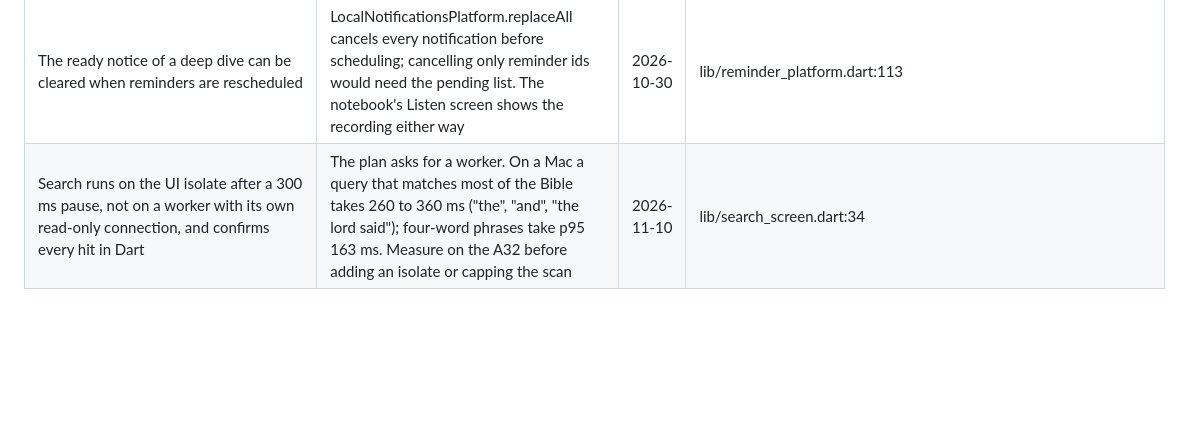
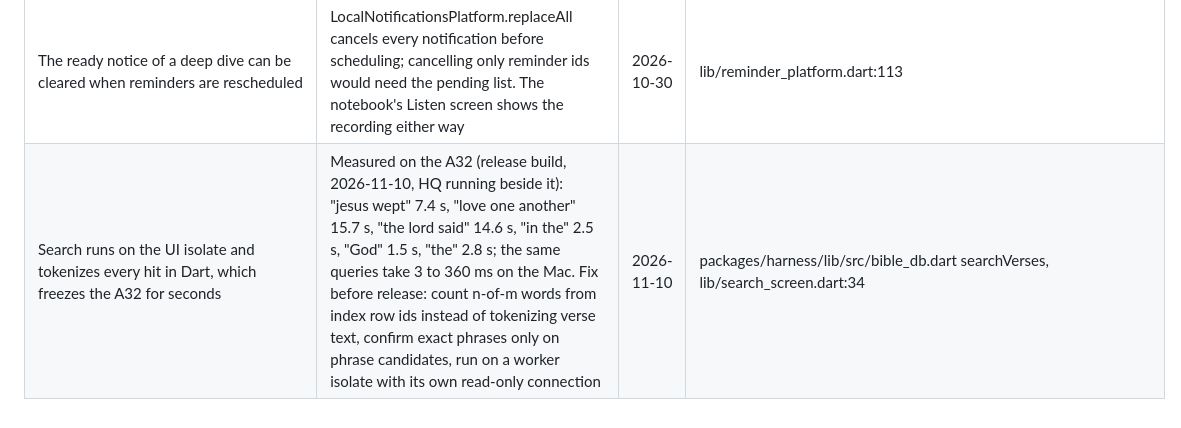
Before and after one commit to CalvinMagezi/berea, a Markdown page: TECHDEBT.md, the part around the change. Rendered like a GitHub page; blank space fills up the shorter version.

Commit message:
Record the search timings measured on the A32
Co-Authored-By: Claude Sonnet 5.5 <noreply@anthropic.com>
Claude-Session: https://claude.ai/code/session_01GfBLGKADBA1EfsnMvCEZqL

```diff
--- a/TECHDEBT.md
+++ b/TECHDEBT.md
@@ -95,4 +95,4 @@
 | A deep dive started on Android stops when Berea is swiped away, and continues only when the reader taps Continue | The render runs in the app's Dart isolate, so a service that outlives the activity would need a headless Flutter engine with its own database connections; the foreground service keeps it running while Berea is merely in the background | 2026-10-30 | android/app/src/main/AndroidManifest.xml:44 |
 | On a Mac, the voice runs at about real time when Berea is in the background, against several times faster in front | macOS App Nap throttles background apps; an NSProcessInfo activity during a render needs a small native method channel. Measured in the macOS integration run | 2026-10-30 | lib/app_state.dart:2022 |
 | The ready notice of a deep dive can be cleared when reminders are rescheduled | LocalNotificationsPlatform.replaceAll cancels every notification before scheduling; cancelling only reminder ids would need the pending list. The notebook's Listen screen shows the recording either way | 2026-10-30 | lib/reminder_platform.dart:113 |
-| Search runs on the UI isolate after a 300 ms pause, not on a worker with its own read-only connection, and confirms every hit in Dart | The plan asks for a worker. On a Mac a query that matches most of the Bible takes 260 to 360 ms ("the", "and", "the lord said"); four-word phrases take p95 163 ms. Measure on the A32 before adding an isolate or capping the scan | 2026-11-10 | lib/search_screen.dart:34 |
+| Search runs on the UI isolate and tokenizes every hit in Dart, which freezes the A32 for seconds | Measured on the A32 (release build, 2026-11-10, HQ running beside it): "jesus wept" 7.4 s, "love one another" 15.7 s, "the lord said" 14.6 s, "in the" 2.5 s, "God" 1.5 s, "the" 2.8 s; the same queries take 3 to 360 ms on the Mac. Fix before release: count n-of-m words from index row ids instead of tokenizing verse text, confirm exact phrases only on phrase candidates, run on a worker isolate with its own read-only connection | 2026-11-10 | packages/harness/lib/src/bible_db.dart searchVerses, lib/search_screen.dart:34 |
```
